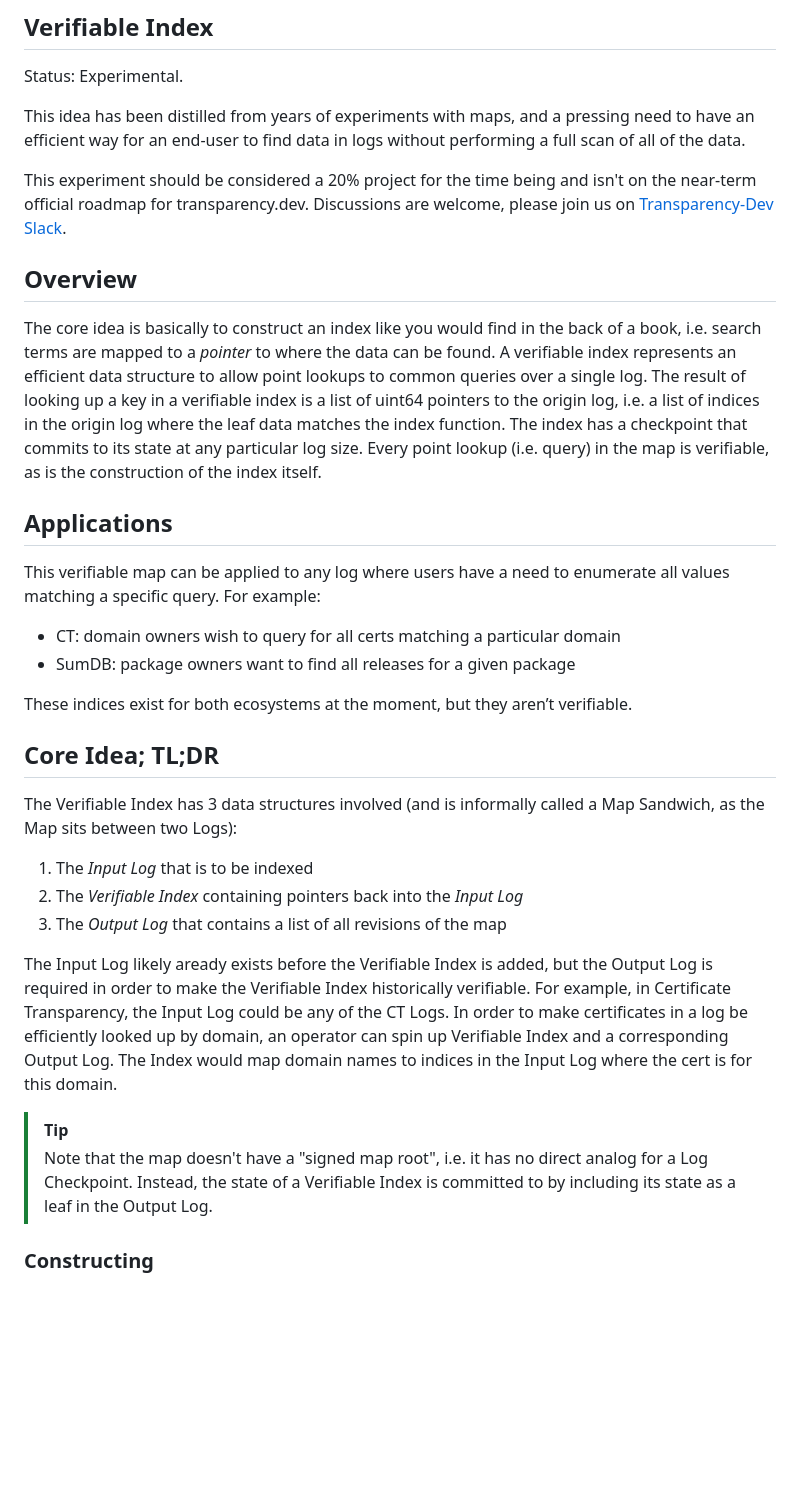
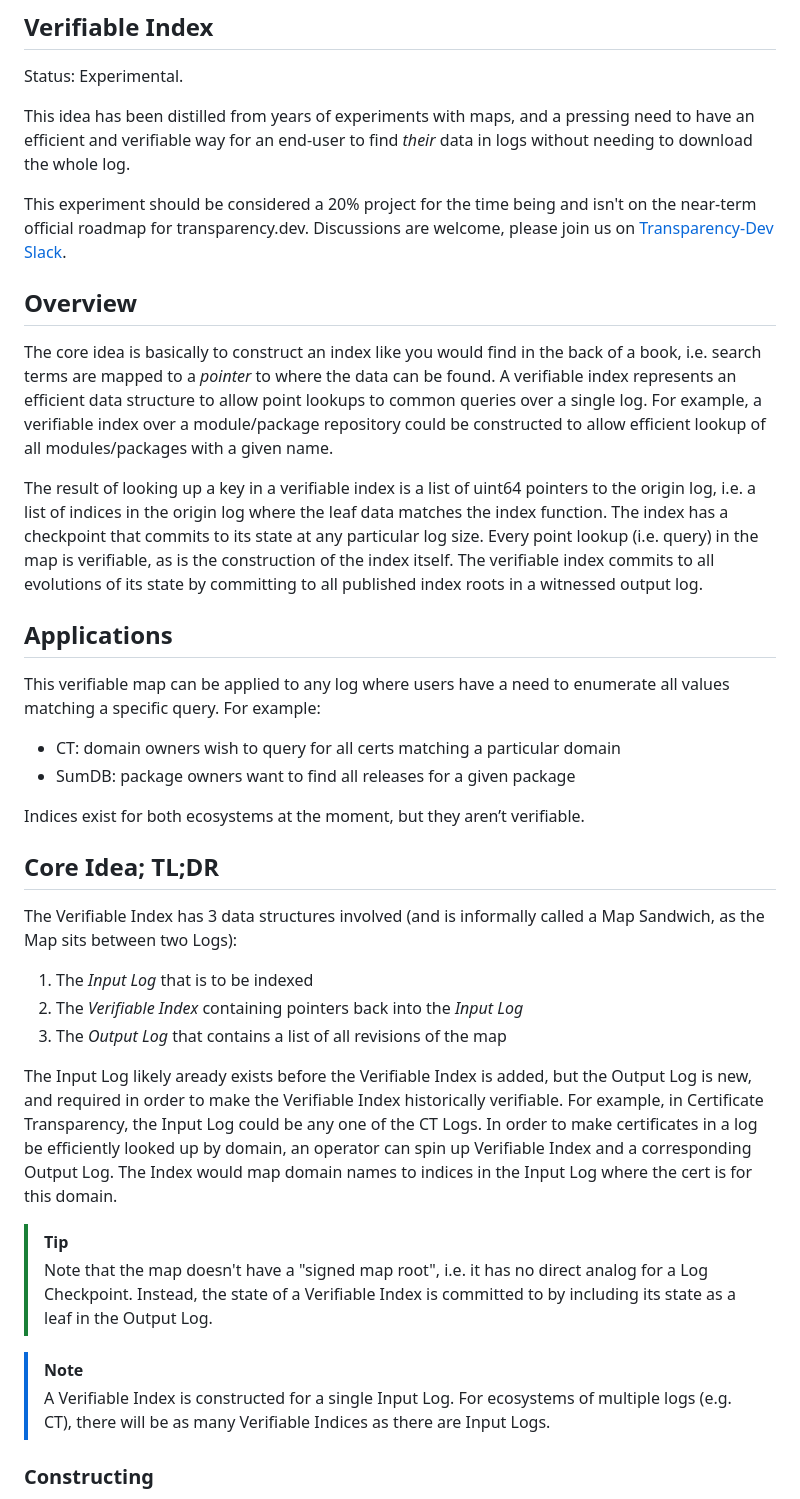
Before and after one commit to google/trillian-examples, a Markdown page: experimental/vindex/README.md, the part around the change printed below. Rendered like a GitHub page; blank space fills up the shorter version.

```diff
--- a/experimental/vindex/README.md
+++ b/experimental/vindex/README.md
@@ -2,7 +2,7 @@
 
 Status: Experimental.
 
-This idea has been distilled from years of experiments with maps, and a pressing need to have an efficient way for an end-user to find data in logs without performing a full scan of all of the data.
+This idea has been distilled from years of experiments with maps, and a pressing need to have an efficient and verifiable way for an end-user to find _their_ data in logs without needing to download the whole log.
 
 This experiment should be considered a 20% project for the time being and isn't on the near-term official roadmap for transparency.dev.
 Discussions are welcome, please join us on [Transparency-Dev Slack](https://join.slack.com/t/transparency-dev/shared_invite/zt-27pkqo21d-okUFhur7YZ0rFoJVIOPznQ).
@@ -11,9 +11,12 @@ Discussions are welcome, please join us on [Transparency-Dev Slack](https://join
 
 The core idea is basically to construct an index like you would find in the back of a book, i.e. search terms are mapped to a _pointer_ to where the data can be found.
 A verifiable index represents an efficient data structure to allow point lookups to common queries over a single log.
+For example, a verifiable index over a module/package repository could be constructed to allow efficient lookup of all modules/packages with a given name.
+
 The result of looking up a key in a verifiable index is a list of uint64 pointers to the origin log, i.e. a list of indices in the origin log where the leaf data matches the index function.
 The index has a checkpoint that commits to its state at any particular log size.
 Every point lookup (i.e. query) in the map is verifiable, as is the construction of the index itself.
+The verifiable index commits to all evolutions of its state by committing to all published index roots in a witnessed output log.
 
 ## Applications
 
@@ -22,7 +25,7 @@ This verifiable map can be applied to any log where users have a need to enumera
 * CT: domain owners wish to query for all certs matching a particular domain
 * SumDB: package owners want to find all releases for a given package
 
-These indices exist for both ecosystems at the moment, but they aren’t verifiable.
+Indices exist for both ecosystems at the moment, but they aren’t verifiable.
 
 ## Core Idea; TL;DR
 
@@ -32,14 +35,18 @@ The Verifiable Index has 3 data structures involved (and is informally called a
 2. The _Verifiable Index_ containing pointers back into the _Input Log_
 3. The _Output Log_ that contains a list of all revisions of the map
 
-The Input Log likely aready exists before the Verifiable Index is added, but the Output Log is required in order to make the Verifiable Index historically verifiable.
-For example, in Certificate Transparency, the Input Log could be any of the CT Logs.
+The Input Log likely aready exists before the Verifiable Index is added, but the Output Log is new, and required in order to make the Verifiable Index historically verifiable.
+For example, in Certificate Transparency, the Input Log could be any one of the CT Logs.
 In order to make certificates in a log be efficiently looked up by domain, an operator can spin up Verifiable Index and a corresponding Output Log.
 The Index would map domain names to indices in the Input Log where the cert is for this domain.
 
 > [!TIP]
 > Note that the map doesn't have a "signed map root", i.e. it has no direct analog for a Log Checkpoint.
 > Instead, the state of a Verifiable Index is committed to by including its state as a leaf in the Output Log.
+
+> [!NOTE]
+> A Verifiable Index is constructed for a single Input Log.
+> For ecosystems of multiple logs (e.g. CT), there will be as many Verifiable Indices as there are Input Logs.
 
 ### Constructing
 
```
Also changed, not shown: other parts of experimental/vindex/README.md (+48 -11 lines).
